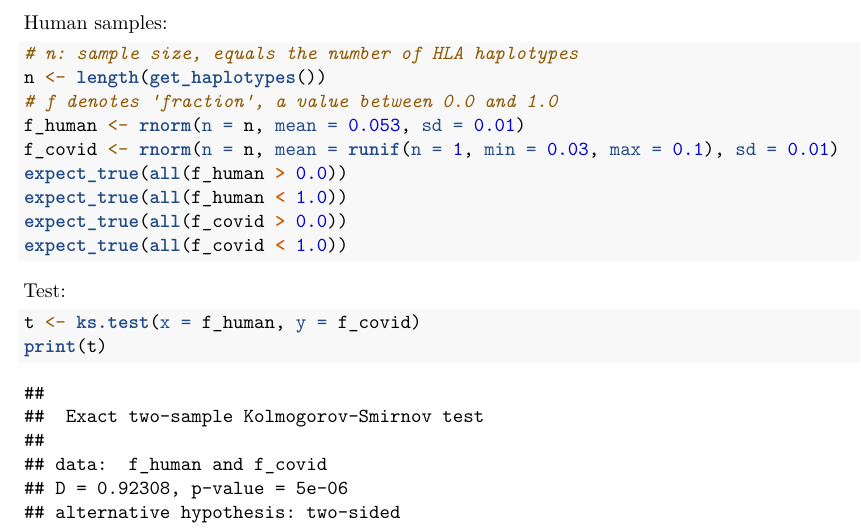
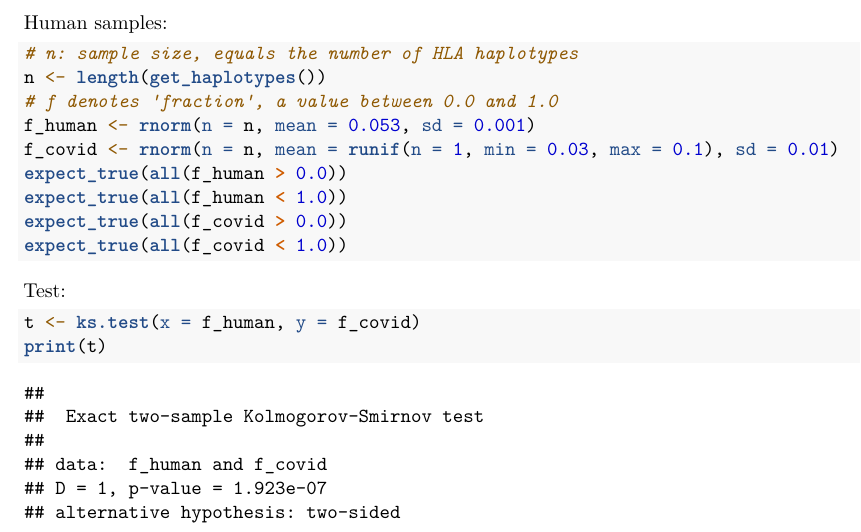
Before and after one commit to richelbilderbeek/bbbq_1, an R Markdown document (bbbq_1.Rmd): part of page 1 of 3, cut so that both start at the same text. Rendered offline with R 4.5, knitr and Pandoc, then LaTeX, with nearby package versions; code that draws random numbers runs with fixed seeds of ours; some code elsewhere in the file could not run offline.

```diff
--- a/bbbq_1.Rmd
+++ b/bbbq_1.Rmd
@@ -42,7 +42,7 @@
 # n: sample size, equals the number of HLA haplotypes
 n <- length(get_haplotypes())
 # f denotes 'fraction', a value between 0.0 and 1.0
-f_human <- rnorm(n = n, mean = 0.053, sd = 0.01)
+f_human <- rnorm(n = n, mean = 0.053, sd = 0.001)
 f_covid <- rnorm(n = n, mean = runif(n = 1, min = 0.03, max = 0.1), sd = 0.01)
 expect_true(all(f_human > 0.0))
 expect_true(all(f_human < 1.0))
```
